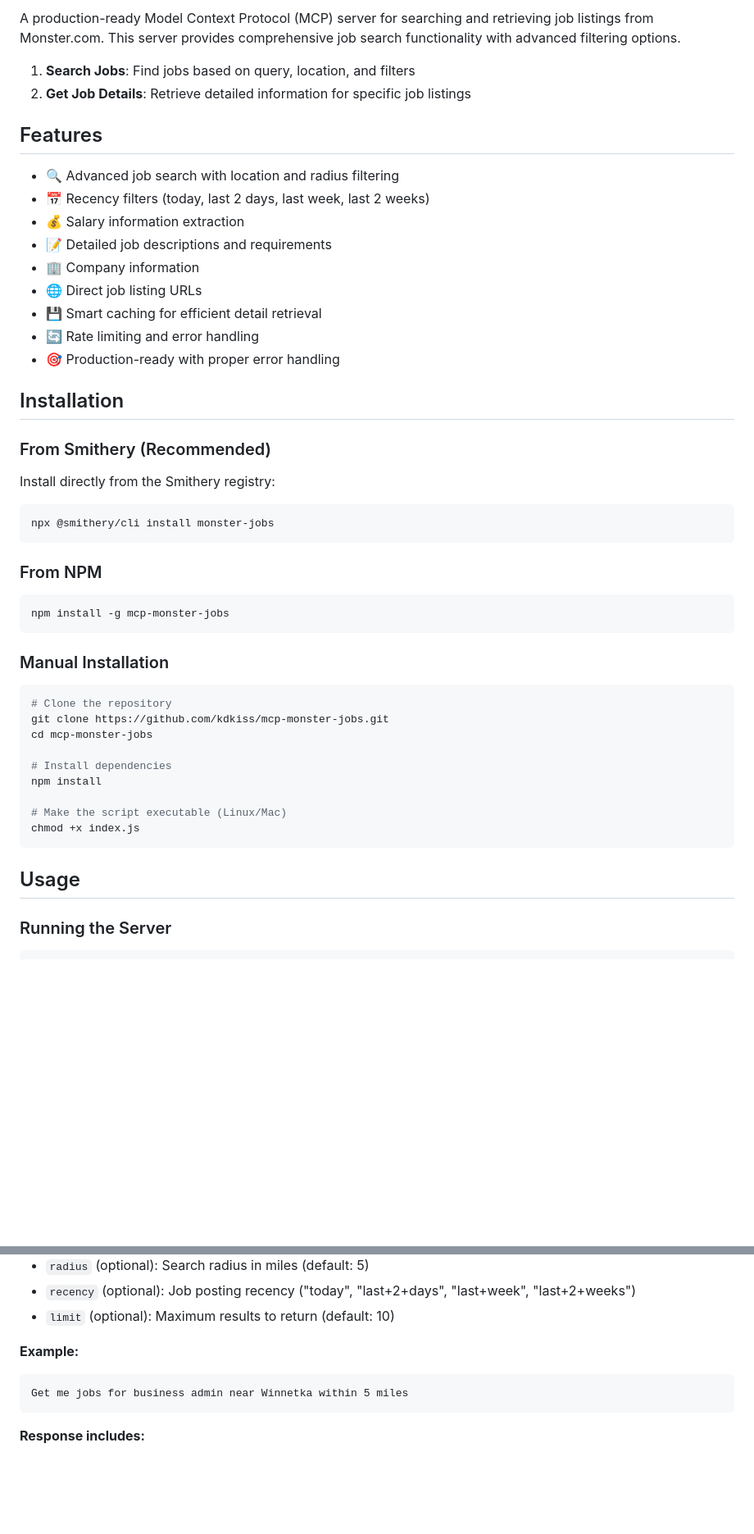
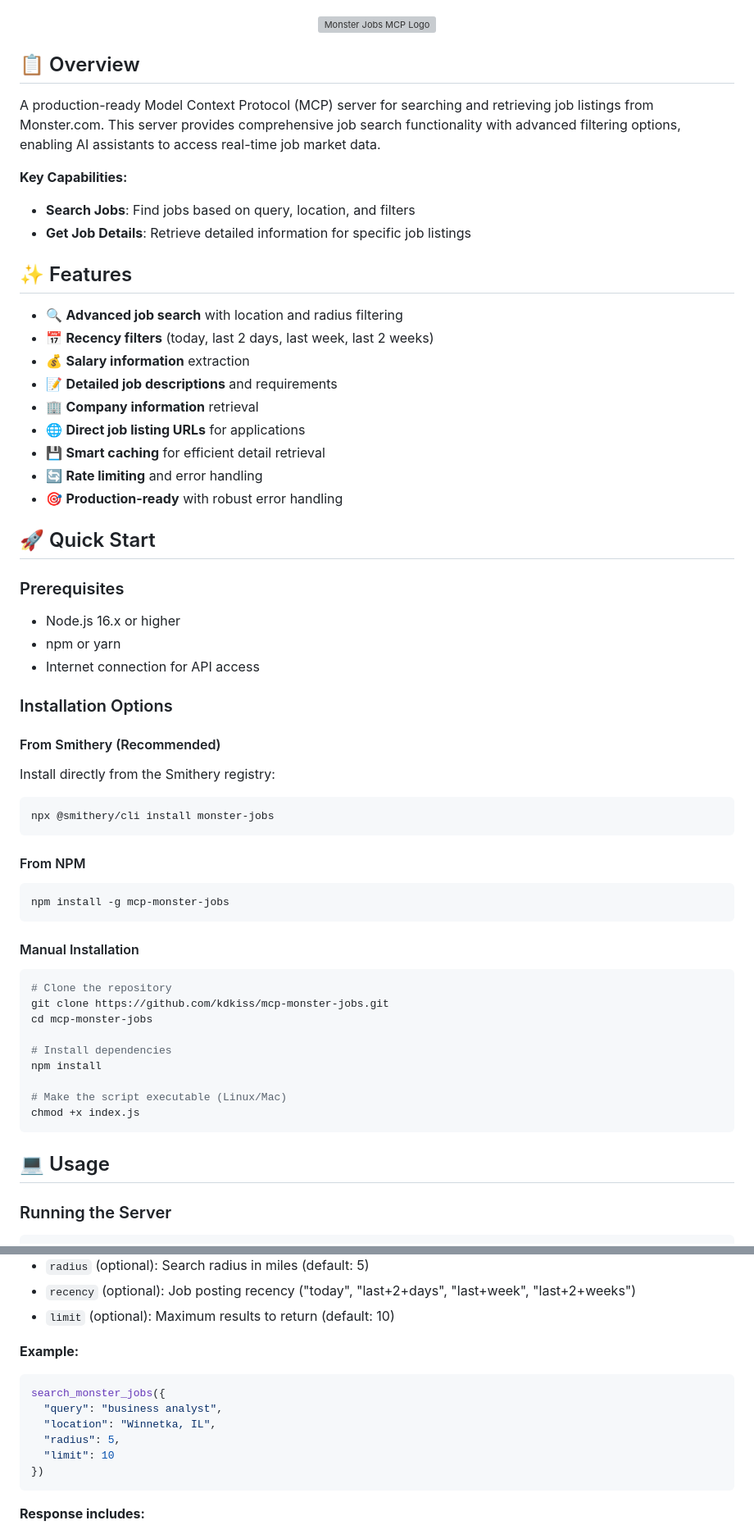
Before and after one commit to kdkiss/mcp-monster-jobs, a Markdown page: README.md, 2 parts joined by grey strips. Shown at 82% size. GitHub-like rendering; blank space fills up the shorter version; grey boxes are pictures that could not be loaded.

Commit message:
Enhance README with professional formatting and additional sections

````diff
--- a/README.md
+++ b/README.md
@@ -6,24 +10,41 @@
 
-A production-ready Model Context Protocol (MCP) server for searching and retrieving job listings from Monster.com. This server provides comprehensive job search functionality with advanced filtering options.
+</div>
 
-1. **Search Jobs**: Find jobs based on query, location, and filters
-2. **Get Job Details**: Retrieve detailed information for specific job listings
+<p align="center">
+  <img src="https://raw.githubusercontent.com/kdkiss/mcp-monster-jobs/main/assets/logo.png" alt="Monster Jobs MCP Logo" width="200"/>
+</p>
 
-## Features
+## 📋 Overview
 
-- 🔍 Advanced job search with location and radius filtering
-- 📅 Recency filters (today, last 2 days, last week, last 2 weeks)
-- 💰 Salary information extraction
-- 📝 Detailed job descriptions and requirements
-- 🏢 Company information
-- 🌐 Direct job listing URLs
-- 💾 Smart caching for efficient detail retrieval
-- 🔄 Rate limiting and error handling
-- 🎯 Production-ready with proper error handling
+A production-ready Model Context Protocol (MCP) server for searching and retrieving job listings from Monster.com. This server provides comprehensive job search functionality with advanced filtering options, enabling AI assistants to access real-time job market data.
 
-## Installation
+**Key Capabilities:**
+- **Search Jobs**: Find jobs based on query, location, and filters
+- **Get Job Details**: Retrieve detailed information for specific job listings
 
-### From Smithery (Recommended)
+## ✨ Features
+
+- 🔍 **Advanced job search** with location and radius filtering
+- 📅 **Recency filters** (today, last 2 days, last week, last 2 weeks)
+- 💰 **Salary information** extraction
+- 📝 **Detailed job descriptions** and requirements
+- 🏢 **Company information** retrieval
+- 🌐 **Direct job listing URLs** for applications
+- 💾 **Smart caching** for efficient detail retrieval
+- 🔄 **Rate limiting** and error handling
+- 🎯 **Production-ready** with robust error handling
+
+## 🚀 Quick Start
+
+### Prerequisites
+
+- Node.js 16.x or higher
+- npm or yarn
+- Internet connection for API access
+
+### Installation Options
+
+#### From Smithery (Recommended)
 
 Install directly from the Smithery registry:
 
@@ -31,13 +52,13 @@ Install directly from the Smithery registry:
 npx @smithery/cli install monster-jobs
 ```
 
-### From NPM
+#### From NPM
 
 ```bash
 npm install -g mcp-monster-jobs
 ```
 
-### Manual Installation
+#### Manual Installation
 
 ```bash
 # Clone the repository
@@ -51,7 +72,7 @@ npm install
 chmod +x index.js
 ```
 
-## Usage
+## 💻 Usage
 
 ### Running the Server
 
@@ -110,8 +139,13 @@ Search for jobs on Monster.com with various filters.
 - `limit` (optional): Maximum results to return (default: 10)
 
 **Example:**
-```
-Get me jobs for business admin near Winnetka within 5 miles
+```javascript
+search_monster_jobs({
+  "query": "business analyst",
+  "location": "Winnetka, IL",
+  "radius": 5,
+  "limit": 10
+})
 ```
 
 **Response includes:**
````
Also changed, not shown: other parts of README.md (+105 -22 lines).
